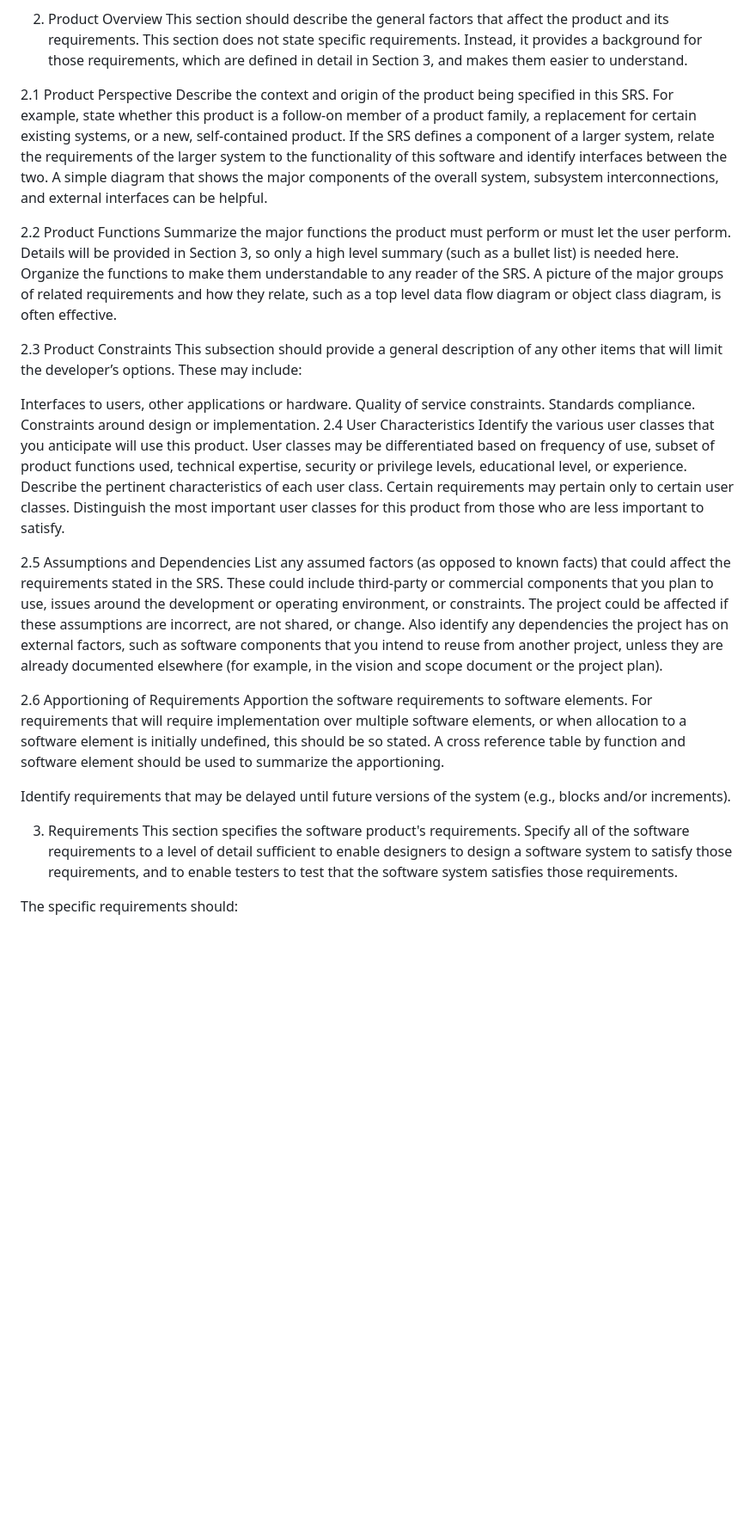
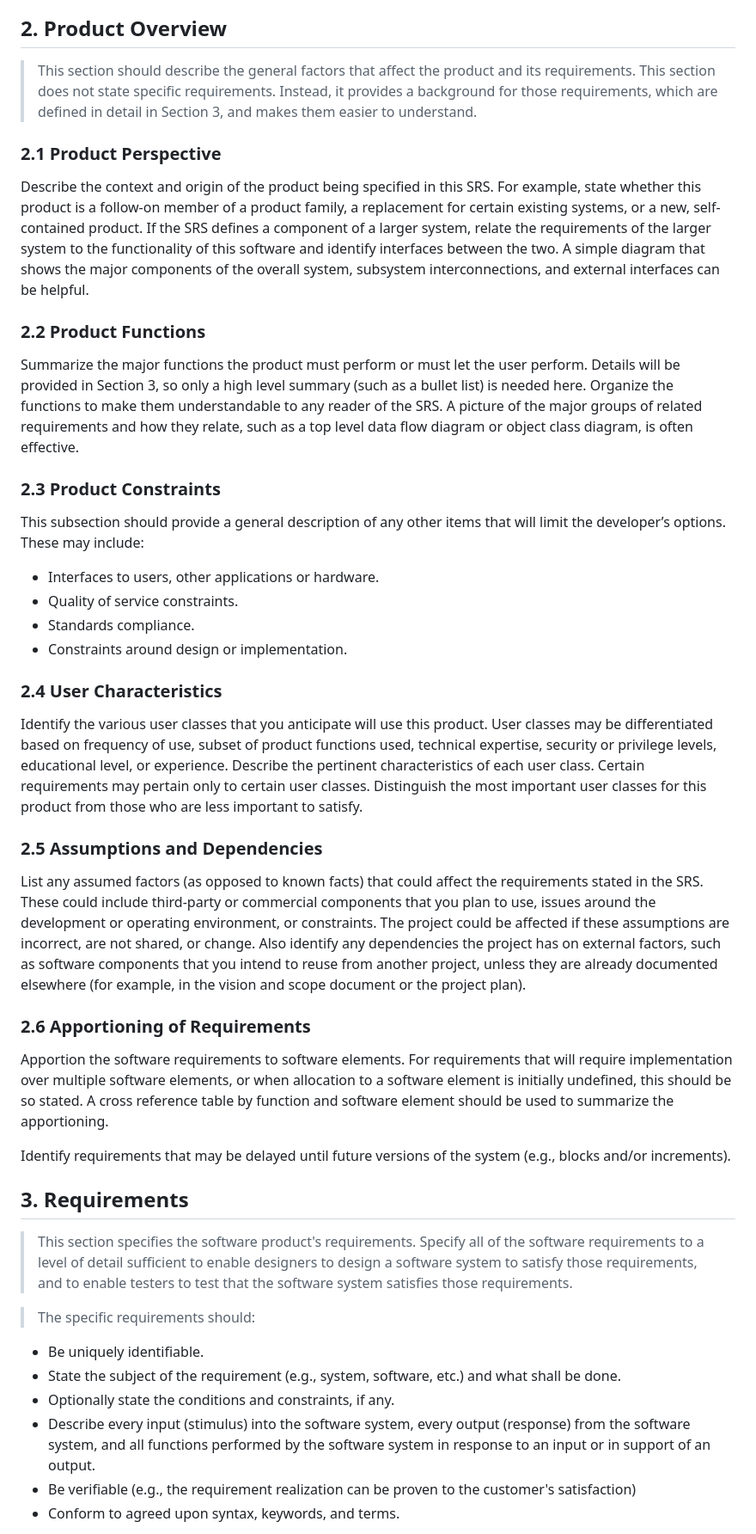
Before and after one commit to jasonnewyork/docgen, a Markdown page: requirements.md, the part around one of its changes. Shown at 86% size. Rendered like a GitHub page; blank space fills up the shorter version.

```diff
--- a/requirements.md
+++ b/requirements.md
@@ -61,34 +72,41 @@ List any other documents or Web addresses to which this SRS refers. These may in
 Describe what the rest of the document contains and how it is organized.
 
-2. Product Overview
-This section should describe the general factors that affect the product and its requirements. This section does not state specific requirements. Instead, it provides a background for those requirements, which are defined in detail in Section 3, and makes them easier to understand.
+## 2. Product Overview
+> This section should describe the general factors that affect the product and its requirements. This section does not state specific requirements. Instead, it provides a background for those requirements, which are defined in detail in Section 3, and makes them easier to understand.
 
-2.1 Product Perspective
+### 2.1 Product Perspective
 Describe the context and origin of the product being specified in this SRS. For example, state whether this product is a follow-on member of a product family, a replacement for certain existing systems, or a new, self-contained product. If the SRS defines a component of a larger system, relate the requirements of the larger system to the functionality of this software and identify interfaces between the two. A simple diagram that shows the major components of the overall system, subsystem interconnections, and external interfaces can be helpful.
 
-2.2 Product Functions
+### 2.2 Product Functions
 Summarize the major functions the product must perform or must let the user perform. Details will be provided in Section 3, so only a high level summary (such as a bullet list) is needed here. Organize the functions to make them understandable to any reader of the SRS. A picture of the major groups of related requirements and how they relate, such as a top level data flow diagram or object class diagram, is often effective.
 
-2.3 Product Constraints
+### 2.3 Product Constraints
 This subsection should provide a general description of any other items that will limit the developer’s options. These may include:
 
-Interfaces to users, other applications or hardware.
-Quality of service constraints.
-Standards compliance.
-Constraints around design or implementation.
-2.4 User Characteristics
+* Interfaces to users, other applications or hardware.
+* Quality of service constraints.
+* Standards compliance.
+* Constraints around design or implementation.
+
+### 2.4 User Characteristics
 Identify the various user classes that you anticipate will use this product. User classes may be differentiated based on frequency of use, subset of product functions used, technical expertise, security or privilege levels, educational level, or experience. Describe the pertinent characteristics of each user class. Certain requirements may pertain only to certain user classes. Distinguish the most important user classes for this product from those who are less important to satisfy.
 
-2.5 Assumptions and Dependencies
+### 2.5 Assumptions and Dependencies
 List any assumed factors (as opposed to known facts) that could affect the requirements stated in the SRS. These could include third-party or commercial components that you plan to use, issues around the development or operating environment, or constraints. The project could be affected if these assumptions are incorrect, are not shared, or change. Also identify any dependencies the project has on external factors, such as software components that you intend to reuse from another project, unless they are already documented elsewhere (for example, in the vision and scope document or the project plan).
 
-2.6 Apportioning of Requirements
+### 2.6 Apportioning of Requirements
 Apportion the software requirements to software elements. For requirements that will require implementation over multiple software elements, or when allocation to a software element is initially undefined, this should be so stated. A cross reference table by function and software element should be used to summarize the apportioning.
 
 Identify requirements that may be delayed until future versions of the system (e.g., blocks and/or increments).
 
-3. Requirements
-This section specifies the software product's requirements. Specify all of the software requirements to a level of detail sufficient to enable designers to design a software system to satisfy those requirements, and to enable testers to test that the software system satisfies those requirements.
+## 3. Requirements
+> This section specifies the software product's requirements. Specify all of the software requirements to a level of detail sufficient to enable designers to design a software system to satisfy those requirements, and to enable testers to test that the software system satisfies those requirements.
 
-The specific requirements should:
+> The specific requirements should:
+* Be uniquely identifiable.
+* State the subject of the requirement (e.g., system, software, etc.) and what shall be done.
+* Optionally state the conditions and constraints, if any.
+* Describe every input (stimulus) into the software system, every output (response) from the software system, and all functions performed by the software system in response to an input or in support of an output.
+* Be verifiable (e.g., the requirement realization can be proven to the customer's satisfaction)
+* Conform to agreed upon syntax, keywords, and terms.
 
```
Also changed, not shown: other parts of requirements.md (+110 -97 lines).
